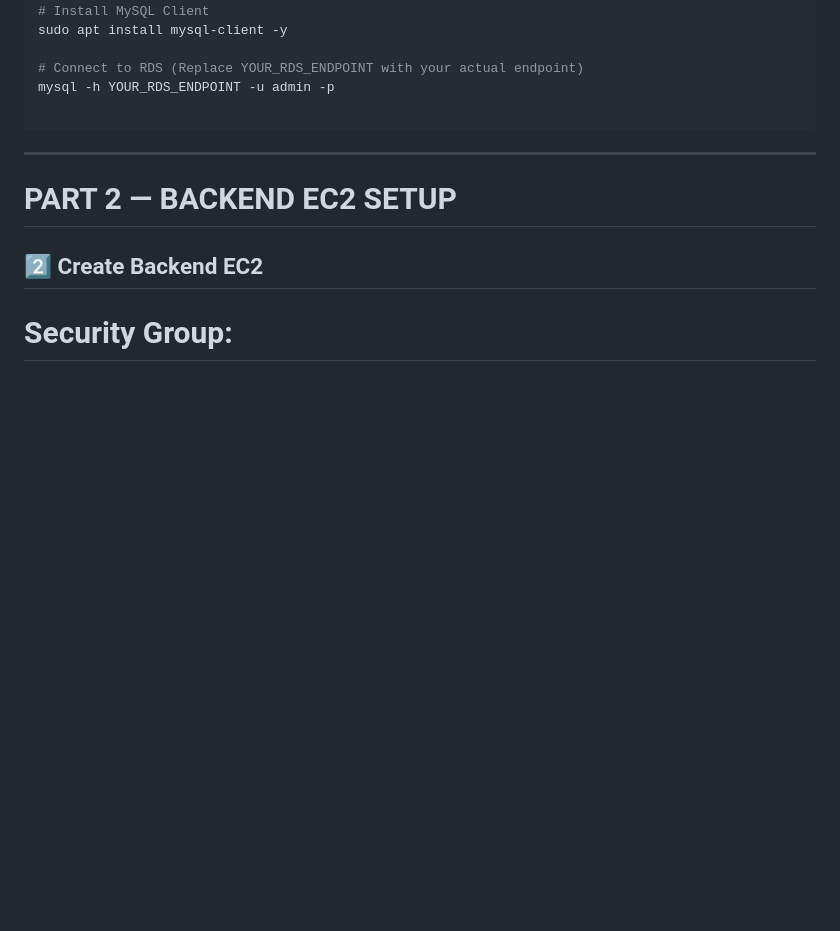
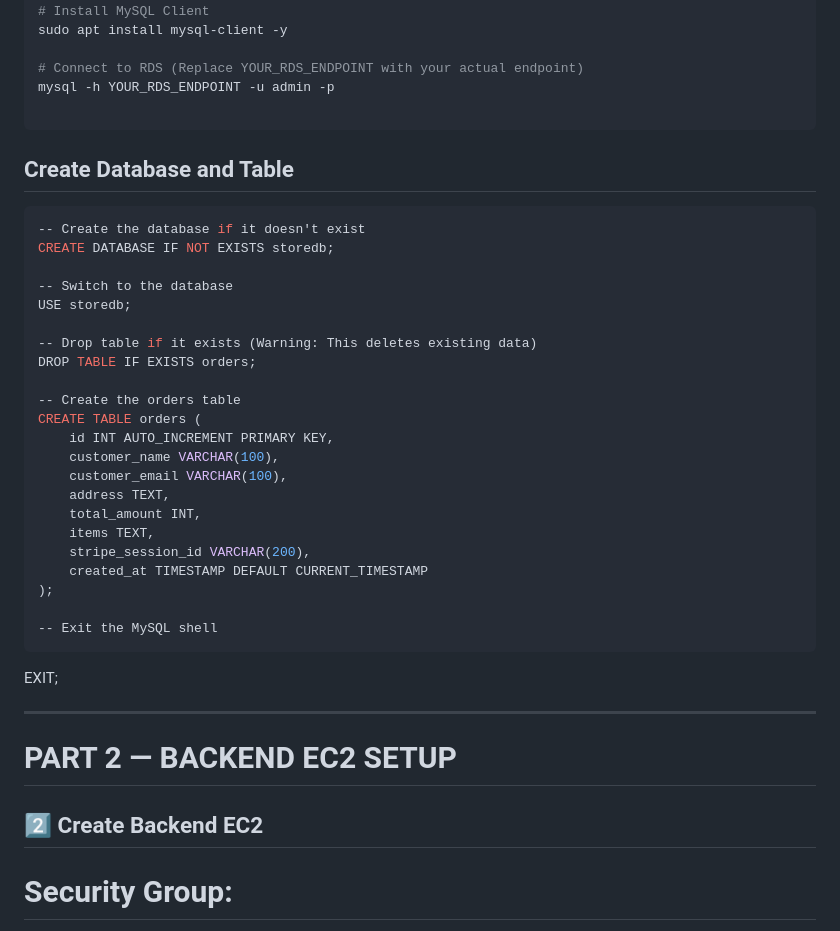
Before and after one commit to aniljadhavmca/app-store, a Markdown page: README.md, the part around the change. Drawn GitHub-style; blank space fills up the shorter version.

````diff
--- a/README.md
+++ b/README.md
@@ -81,6 +81,36 @@ sudo apt install mysql-client -y
 mysql -h YOUR_RDS_ENDPOINT -u admin -p
 
 ```
+
+## Create Database and Table
+
+```bash
+-- Create the database if it doesn't exist
+CREATE DATABASE IF NOT EXISTS storedb;
+
+-- Switch to the database
+USE storedb;
+
+-- Drop table if it exists (Warning: This deletes existing data)
+DROP TABLE IF EXISTS orders;
+
+-- Create the orders table
+CREATE TABLE orders (
+    id INT AUTO_INCREMENT PRIMARY KEY,
+    customer_name VARCHAR(100),
+    customer_email VARCHAR(100),
+    address TEXT,
+    total_amount INT,
+    items TEXT,
+    stripe_session_id VARCHAR(200),
+    created_at TIMESTAMP DEFAULT CURRENT_TIMESTAMP
+);
+
+-- Exit the MySQL shell
+```
+EXIT;
+
+
 ---
 
 # PART 2 — BACKEND EC2 SETUP
````
